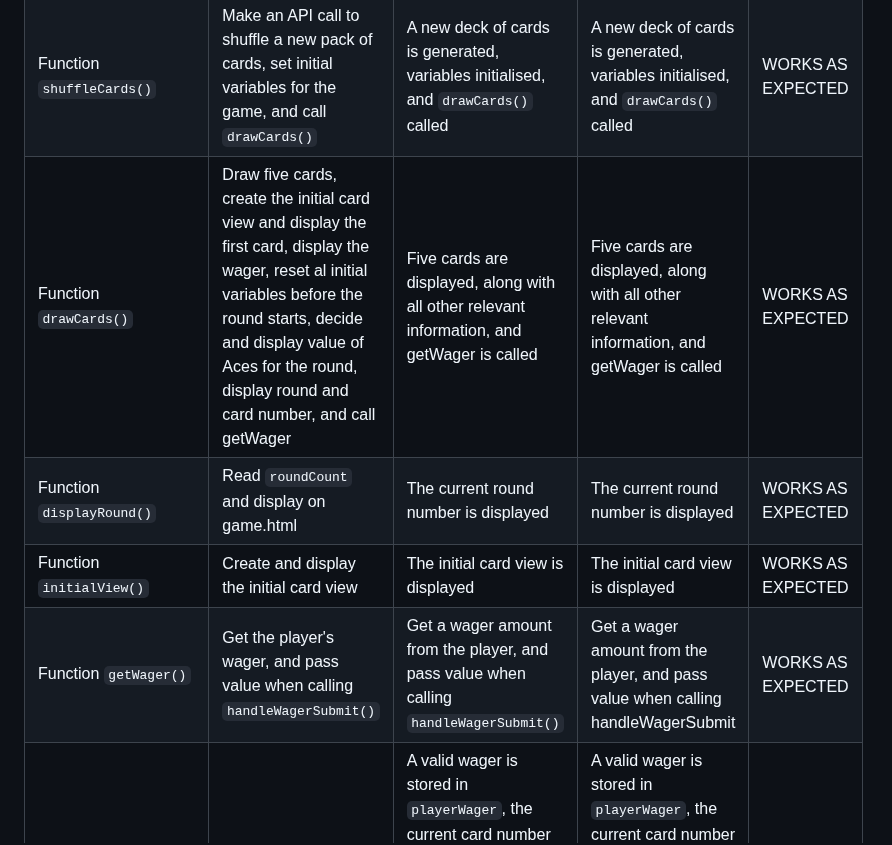
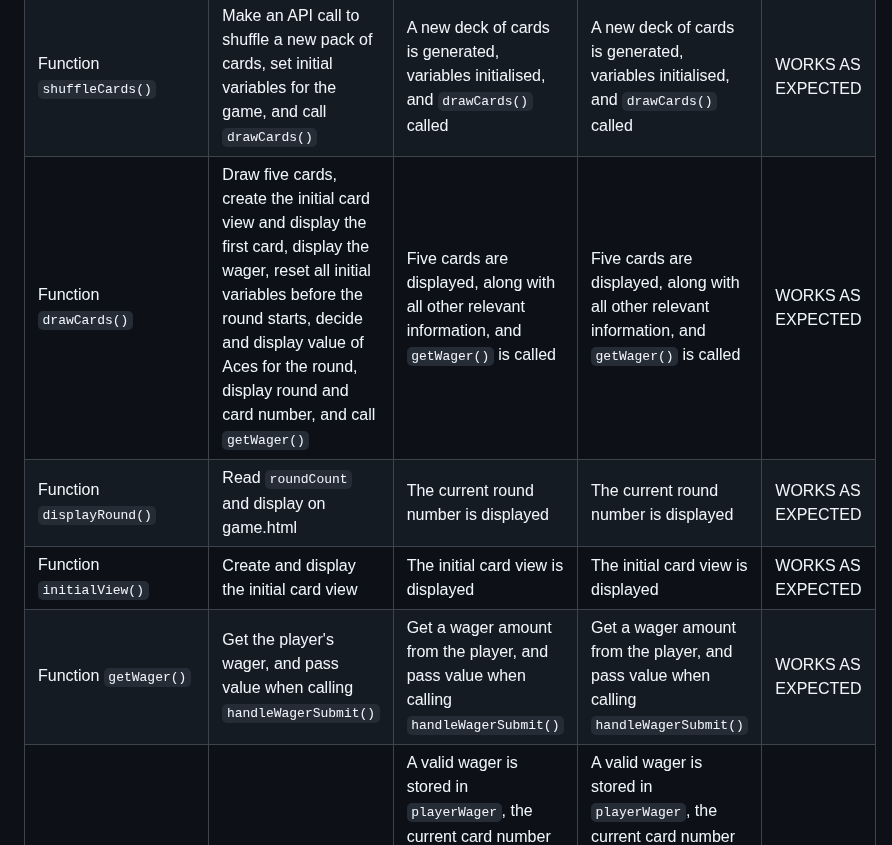
Before and after one commit to dvfrancis/hi-lo-card-game, a Markdown page: TESTING.md, the part around one of its changes. Drawn GitHub-style.

Commit message:
docs: update TESTING.md

```diff
--- a/TESTING.md
+++ b/TESTING.md
@@ -255,9 +255,9 @@ Below are the results of JavaScript validation for each script file, using [JSHi
 | Function `displayModal()` | If `messageModal` exists then make it visible, or log an error message | The modal is displayed on the page, or an error is logged | The modal is displayed on the page, or an error is logged | WORKS AS EXPECTED |
 | Function `deleteModal()` | If `messageModal` exists then delete it, or log an error message | The modal is deleted from the HTML file, or an error is logged | The modal is deleted from the HTML file, or an error is logged | WORKS AS EXPECTED |
 | Function `shuffleCards()` | Make an API call to shuffle a new pack of cards, set initial variables for the game, and call `drawCards()` | A new deck of cards is generated, variables initialised, and `drawCards()` called | A new deck of cards is generated, variables initialised, and `drawCards()` called | WORKS AS EXPECTED |
-| Function `drawCards()` | Draw five cards, create the initial card view and display the first card, display the wager, reset al initial variables before the round starts, decide and display value of Aces for the round, display round and card number, and call getWager | Five cards are displayed, along with all other relevant information, and getWager is called | Five cards are displayed, along with all other relevant information, and getWager is called | WORKS AS EXPECTED |
+| Function `drawCards()` | Draw five cards, create the initial card view and display the first card, display the wager, reset all initial variables before the round starts, decide and display value of Aces for the round, display round and card number, and call `getWager()` | Five cards are displayed, along with all other relevant information, and `getWager()` is called | Five cards are displayed, along with all other relevant information, and `getWager()` is called | WORKS AS EXPECTED |
 | Function `displayRound()` | Read `roundCount` and display on game.html | The current round number is displayed | The current round number is displayed | WORKS AS EXPECTED |
 | Function `initialView()` | Create and display the initial card view | The initial card view is displayed | The initial card view is displayed | WORKS AS EXPECTED |
-| Function `getWager()` | Get the player's wager, and pass value when calling `handleWagerSubmit()` | Get a wager amount from the player, and pass value when calling `handleWagerSubmit()` | Get a wager amount from the player, and pass value when calling handleWagerSubmit | WORKS AS EXPECTED |
+| Function `getWager()` | Get the player's wager, and pass value when calling `handleWagerSubmit()` | Get a wager amount from the player, and pass value when calling `handleWagerSubmit()` | Get a wager amount from the player, and pass value when calling `handleWagerSubmit()` | WORKS AS EXPECTED |
 | Function `handleWagerSubmit()` | Check that the player's wager is valid | A valid wager is stored in `playerWager`, the current card number is displayed on game.html, the current wager is displayed on game.html, and `playerChoice()` is called | A valid wager is stored in `playerWager`, the current card number is displayed on game.html, the current wager is displayed on game.html, and `playerChoice()` is called | WORKS AS EXPECTED |
 | Function `displayWager()` | Read `playerWager` and display on game.html | The current wager is displayed | The current wager is displayed | WORKS AS EXPECTED |
```
Also changed, not shown: other parts of TESTING.md (+4 -4 lines).
